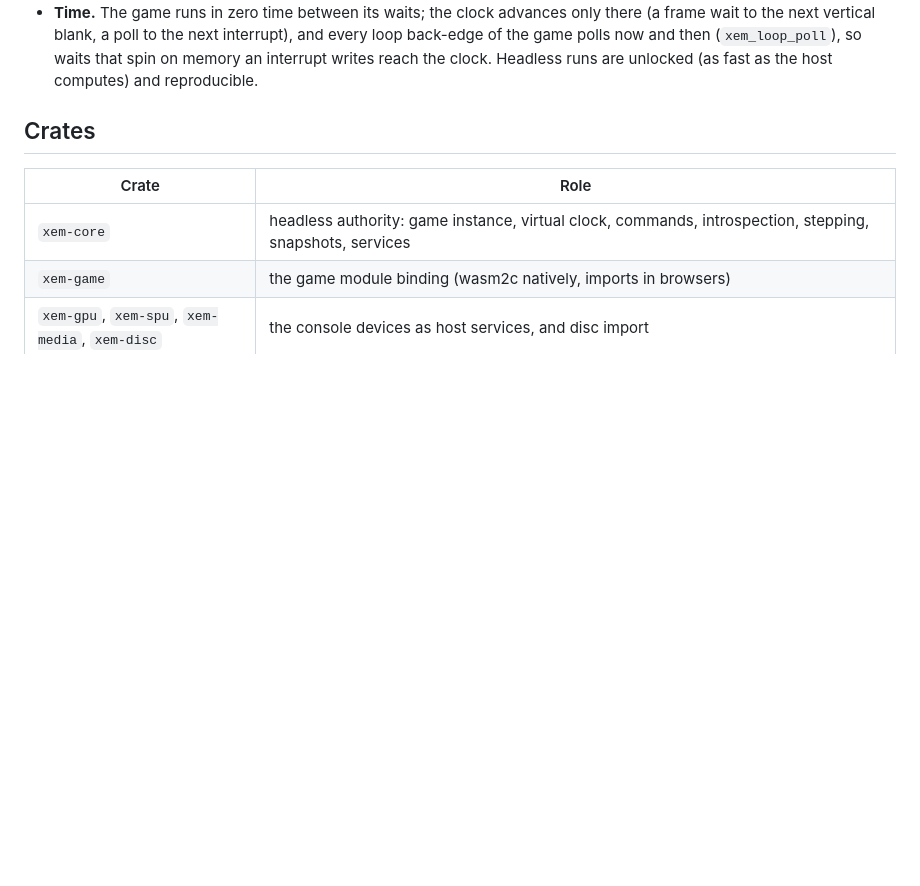
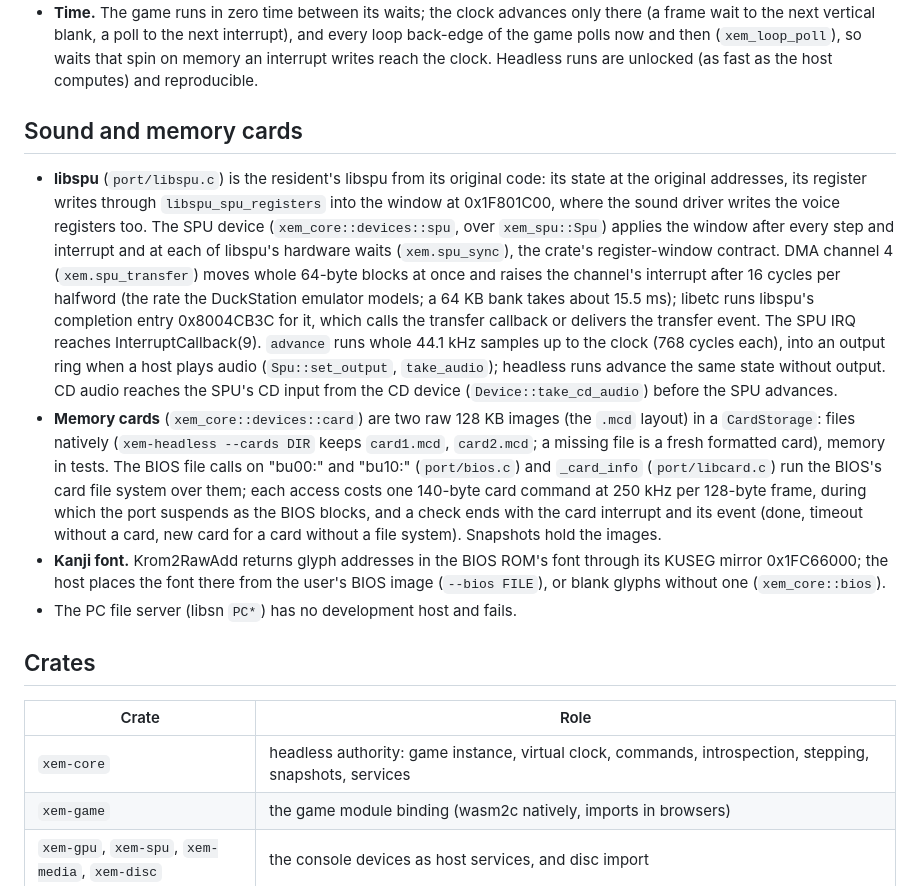
Before and after one commit to brianblakely/xenogears-ex-machina, a Markdown page: docs/runtime.md, the part around the change. Rendered like a GitHub page; blank space fills up the shorter version.

Commit message:
Document the sound and memory card services
Co-Authored-By: Claude Opus 5.5 <noreply@anthropic.com>

```diff
--- a/docs/runtime.md
+++ b/docs/runtime.md
@@ -157,6 +157,41 @@ input.
   (`xem_loop_poll`), so waits that spin on memory an interrupt writes reach the
   clock. Headless runs are unlocked (as fast as the host computes) and
   reproducible.
+
+## Sound and memory cards
+
+- **libspu** (`port/libspu.c`) is the resident's libspu from its original
+  code: its state at the original addresses, its register writes through
+  `libspu_spu_registers` into the window at 0x1F801C00, where the sound
+  driver writes the voice registers too. The SPU device
+  (`xem_core::devices::spu`, over `xem_spu::Spu`) applies the window after
+  every step and interrupt and at each of libspu's hardware waits
+  (`xem.spu_sync`), the crate's register-window contract. DMA channel 4
+  (`xem.spu_transfer`) moves whole 64-byte blocks at once and raises the
+  channel's interrupt after 16 cycles per halfword (the rate the DuckStation
+  emulator models; a 64 KB bank takes about 15.5 ms); libetc runs libspu's
+  completion entry 0x8004CB3C for it, which calls the transfer callback or
+  delivers the transfer event. The SPU IRQ reaches InterruptCallback(9).
+  `advance` runs whole 44.1 kHz samples up to the clock (768 cycles each),
+  into an output ring when a host plays audio (`Spu::set_output`,
+  `take_audio`); headless runs advance the same state without output. CD
+  audio reaches the SPU's CD input from the CD device
+  (`Device::take_cd_audio`) before the SPU advances.
+- **Memory cards** (`xem_core::devices::card`) are two raw 128 KB images
+  (the `.mcd` layout) in a `CardStorage`: files natively (`xem-headless
+  --cards DIR` keeps `card1.mcd`, `card2.mcd`; a missing file is a fresh
+  formatted card), memory in tests. The BIOS file calls on "bu00:" and
+  "bu10:" (`port/bios.c`) and `_card_info` (`port/libcard.c`) run the BIOS's
+  card file system over them; each access costs one 140-byte card command at
+  250 kHz per 128-byte frame, during which the port suspends as the BIOS
+  blocks, and a check ends with the card interrupt and its event (done,
+  timeout without a card, new card for a card without a file system).
+  Snapshots hold the images.
+- **Kanji font.** Krom2RawAdd returns glyph addresses in the BIOS ROM's font
+  through its KUSEG mirror 0x1FC66000; the host places the font there from the
+  user's BIOS image (`--bios FILE`), or blank glyphs without one
+  (`xem_core::bios`).
+- The PC file server (libsn `PC*`) has no development host and fails.
 
 ## Crates
 
```
